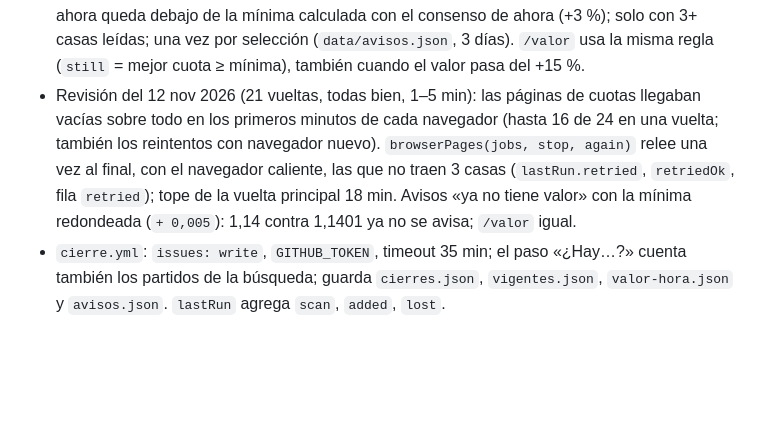
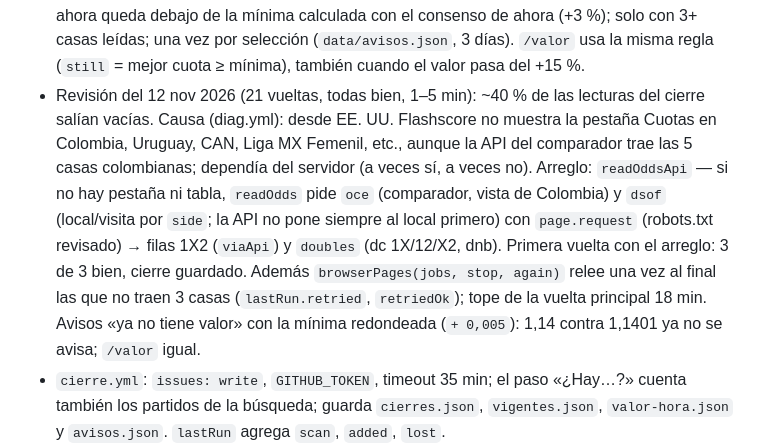
Before and after one commit to jefferubiano19-svg/meridiano, a Markdown page: AGENTS.md, the part around the change. GitHub-like rendering; blank space fills up the shorter version.

Commit message:
AGENTS.md: causa y arreglo de las lecturas vacías del cierre
Co-Authored-By: Claude Opus 5.5 <noreply@anthropic.com>
Claude-Session: https://claude.ai/code/session_01KDpEV2LpzLUSQGgPnZPwso

```diff
--- a/AGENTS.md
+++ b/AGENTS.md
@@ -115,10 +115,14 @@ una mediana de 14,7 h del inicio y solo 73 de 187 (39 %) seguían con valor al c
   selección v2 registrada, sin empezar, cuya mejor cuota colombiana de ahora queda debajo de la mínima calculada con
   el consenso de ahora (+3 %); solo con 3+ casas leídas; una vez por selección (`data/avisos.json`, 3 días).
   `/valor` usa la misma regla (`still` = mejor cuota ≥ mínima), también cuando el valor pasa del +15 %.
-- Revisión del 12 nov 2026 (21 vueltas, todas bien, 1–5 min): las páginas de cuotas llegaban vacías sobre todo en los
-  primeros minutos de cada navegador (hasta 16 de 24 en una vuelta; también los reintentos con navegador nuevo).
-  `browserPages(jobs, stop, again)` relee una vez al final, con el navegador caliente, las que no traen 3 casas
-  (`lastRun.retried`, `retriedOk`, fila `retried`); tope de la vuelta principal 18 min. Avisos «ya no tiene valor»
+- Revisión del 12 nov 2026 (21 vueltas, todas bien, 1–5 min): ~40 % de las lecturas del cierre salían vacías. Causa
+  (diag.yml): desde EE. UU. Flashscore no muestra la pestaña Cuotas en Colombia, Uruguay, CAN, Liga MX Femenil,
+  etc., aunque la API del comparador trae las 5 casas colombianas; dependía del servidor (a veces sí, a veces no).
+  Arreglo: `readOddsApi` — si no hay pestaña ni tabla, `readOdds` pide `oce` (comparador, vista de Colombia) y
+  `dsof` (local/visita por `side`; la API no pone siempre al local primero) con `page.request` (robots.txt revisado)
+  → filas 1X2 (`viaApi`) y `doubles` (dc 1X/12/X2, dnb). Primera vuelta con el arreglo: 3 de 3 bien, cierre guardado.
+  Además `browserPages(jobs, stop, again)` relee una vez al final las que no traen 3 casas (`lastRun.retried`,
+  `retriedOk`); tope de la vuelta principal 18 min. Avisos «ya no tiene valor»
   con la mínima redondeada (`+ 0,005`): 1,14 contra 1,1401 ya no se avisa; `/valor` igual.
 - `cierre.yml`: `issues: write`, `GITHUB_TOKEN`, timeout 35 min; el paso «¿Hay…?» cuenta también los partidos de la
   búsqueda; guarda `cierres.json`, `vigentes.json`, `valor-hora.json` y `avisos.json`. `lastRun` agrega `scan`, `added`, `lost`.
```
